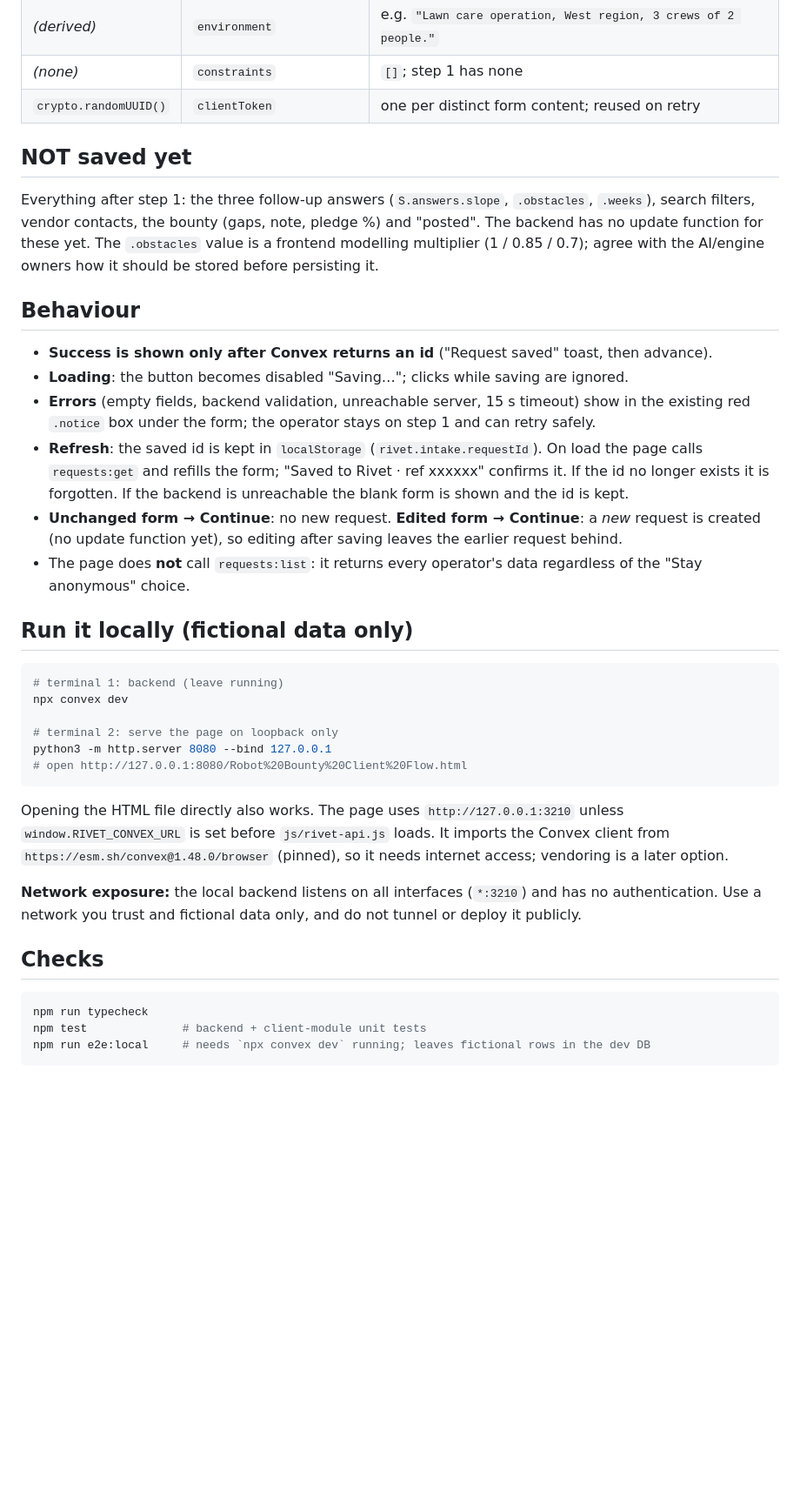
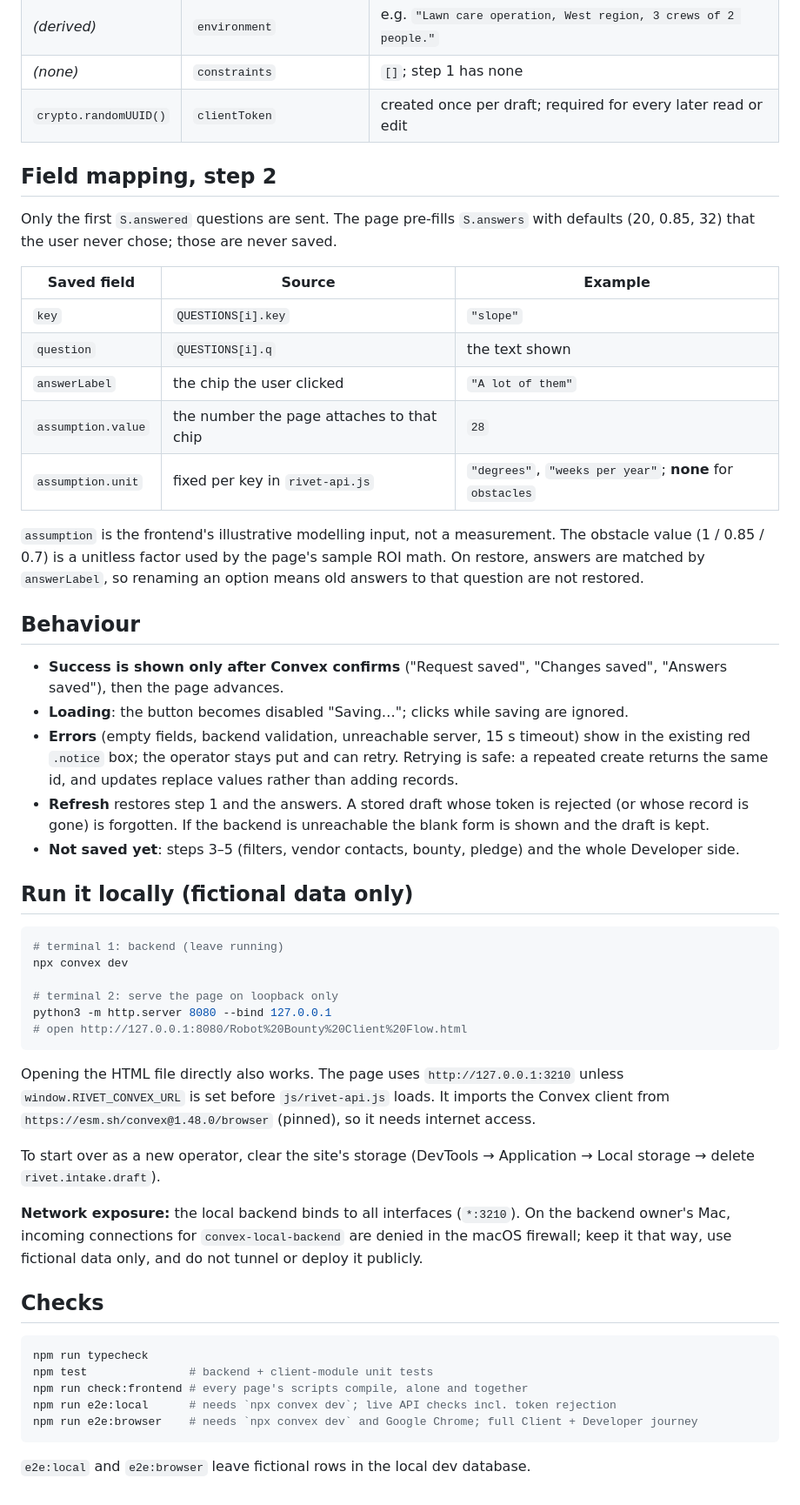
Before and after one commit to danielwork12121-lab/Rivet, a Markdown page: docs/intake-integration.md, the part around one of its changes. Shown at 87% size. Rendered like a GitHub page; blank space fills up the shorter version.

````diff
--- a/docs/intake-integration.md
+++ b/docs/intake-integration.md
@@ -18,26 +29,35 @@
 | *(derived)* | `title` | `"<company> — <business label> automation request"` (form has no title field) |
 | *(derived)* | `environment` | e.g. `"Lawn care operation, West region, 3 crews of 2 people."` |
 | *(none)* | `constraints` | `[]`; step 1 has none |
-| `crypto.randomUUID()` | `clientToken` | one per distinct form content; reused on retry |
+| `crypto.randomUUID()` | `clientToken` | created once per draft; required for every later read or edit |
 
-## NOT saved yet
-Everything after step 1: the three follow-up answers (`S.answers.slope`, `.obstacles`, `.weeks`),
-search filters, vendor contacts, the bounty (gaps, note, pledge %) and "posted". The backend has no
-update function for these yet. The `.obstacles` value is a frontend modelling multiplier (1 / 0.85 / 0.7);
-agree with the AI/engine owners how it should be stored before persisting it.
+## Field mapping, step 2
+Only the first `S.answered` questions are sent. The page pre-fills `S.answers` with defaults
+(20, 0.85, 32) that the user never chose; those are never saved.
+
+| Saved field | Source | Example |
+|---|---|---|
+| `key` | `QUESTIONS[i].key` | `"slope"` |
+| `question` | `QUESTIONS[i].q` | the text shown |
+| `answerLabel` | the chip the user clicked | `"A lot of them"` |
+| `assumption.value` | the number the page attaches to that chip | `28` |
+| `assumption.unit` | fixed per key in `rivet-api.js` | `"degrees"`, `"weeks per year"`; **none** for `obstacles` |
+
+`assumption` is the frontend's illustrative modelling input, not a measurement. The obstacle
+value (1 / 0.85 / 0.7) is a unitless factor used by the page's sample ROI math.
+On restore, answers are matched by `answerLabel`, so renaming an option means old answers to
+that question are not restored.
 
 ## Behaviour
-- **Success is shown only after Convex returns an id** ("Request saved" toast, then advance).
+- **Success is shown only after Convex confirms** ("Request saved", "Changes saved", "Answers saved"),
+  then the page advances.
 - **Loading**: the button becomes disabled "Saving…"; clicks while saving are ignored.
 - **Errors** (empty fields, backend validation, unreachable server, 15 s timeout) show in the existing
-  red `.notice` box under the form; the operator stays on step 1 and can retry safely.
-- **Refresh**: the saved id is kept in `localStorage` (`rivet.intake.requestId`). On load the page calls
-  `requests:get` and refills the form; "Saved to Rivet · ref xxxxxx" confirms it. If the id no longer exists
-  it is forgotten. If the backend is unreachable the blank form is shown and the id is kept.
-- **Unchanged form → Continue**: no new request. **Edited form → Continue**: a *new* request is created
-  (no update function yet), so editing after saving leaves the earlier request behind.
-- The page does **not** call `requests:list`: it returns every operator's data regardless of the
-  "Stay anonymous" choice.
+  red `.notice` box; the operator stays put and can retry. Retrying is safe: a repeated create returns
+  the same id, and updates replace values rather than adding records.
+- **Refresh** restores step 1 and the answers. A stored draft whose token is rejected (or whose record
+  is gone) is forgotten. If the backend is unreachable the blank form is shown and the draft is kept.
+- **Not saved yet**: steps 3–5 (filters, vendor contacts, bounty, pledge) and the whole Developer side.
 
 ## Run it locally (fictional data only)
 ```sh
@@ -50,14 +70,21 @@ python3 -m http.server 8080 --bind 127.0.0.1
 ```
 Opening the HTML file directly also works. The page uses `http://127.0.0.1:3210` unless
 `window.RIVET_CONVEX_URL` is set before `js/rivet-api.js` loads. It imports the Convex client from
-`https://esm.sh/convex@1.48.0/browser` (pinned), so it needs internet access; vendoring is a later option.
+`https://esm.sh/convex@1.48.0/browser` (pinned), so it needs internet access.
 
-**Network exposure:** the local backend listens on all interfaces (`*:3210`) and has no authentication.
-Use a network you trust and fictional data only, and do not tunnel or deploy it publicly.
+To start over as a new operator, clear the site's storage (DevTools → Application → Local storage →
+delete `rivet.intake.draft`).
+
+**Network exposure:** the local backend binds to all interfaces (`*:3210`). On the backend owner's Mac,
+incoming connections for `convex-local-backend` are denied in the macOS firewall; keep it that way, use
+fictional data only, and do not tunnel or deploy it publicly.
 
 ## Checks
 ```sh
 npm run typecheck
-npm test              # backend + client-module unit tests
-npm run e2e:local     # needs `npx convex dev` running; leaves fictional rows in the dev DB
+npm test               # backend + client-module unit tests
+npm run check:frontend # every page's scripts compile, alone and together
+npm run e2e:local      # needs `npx convex dev`; live API checks incl. token rejection
+npm run e2e:browser    # needs `npx convex dev` and Google Chrome; full Client + Developer journey
 ```
+`e2e:local` and `e2e:browser` leave fictional rows in the local dev database.
````
Also changed, not shown: other parts of docs/intake-integration.md (+16 -5 lines), docs/frontend-integration.md (+66 -22 lines).
